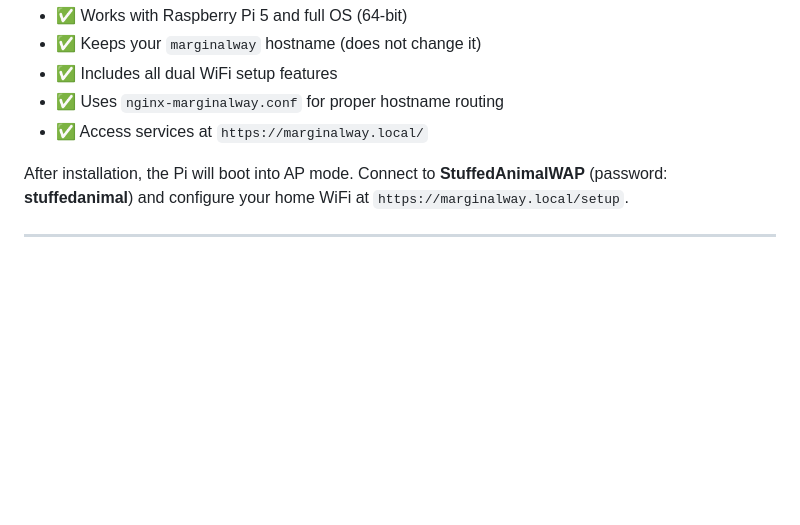
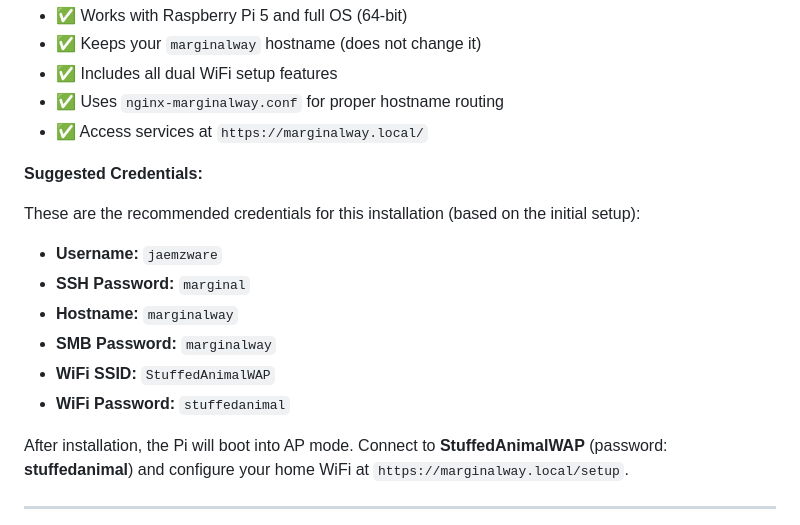
Before and after one commit to jaemzware/stuffedanimalwar, a Markdown page: pisetup/README.md, the part around the change. Drawn GitHub-style; blank space fills up the shorter version.

```diff
--- a/pisetup/README.md
+++ b/pisetup/README.md
@@ -47,6 +47,17 @@ This variant:
 - ✅ Includes all dual WiFi setup features
 - ✅ Uses `nginx-marginalway.conf` for proper hostname routing
 - ✅ Access services at `https://marginalway.local/`
+
+**Suggested Credentials:**
+
+These are the recommended credentials for this installation (based on the initial setup):
+
+- **Username:** `jaemzware`
+- **SSH Password:** `marginal`
+- **Hostname:** `marginalway`
+- **SMB Password:** `marginalway`
+- **WiFi SSID:** `StuffedAnimalWAP`
+- **WiFi Password:** `stuffedanimal`
 
 After installation, the Pi will boot into AP mode. Connect to **StuffedAnimalWAP** (password: **stuffedanimal**) and configure your home WiFi at `https://marginalway.local/setup`.
 
```
